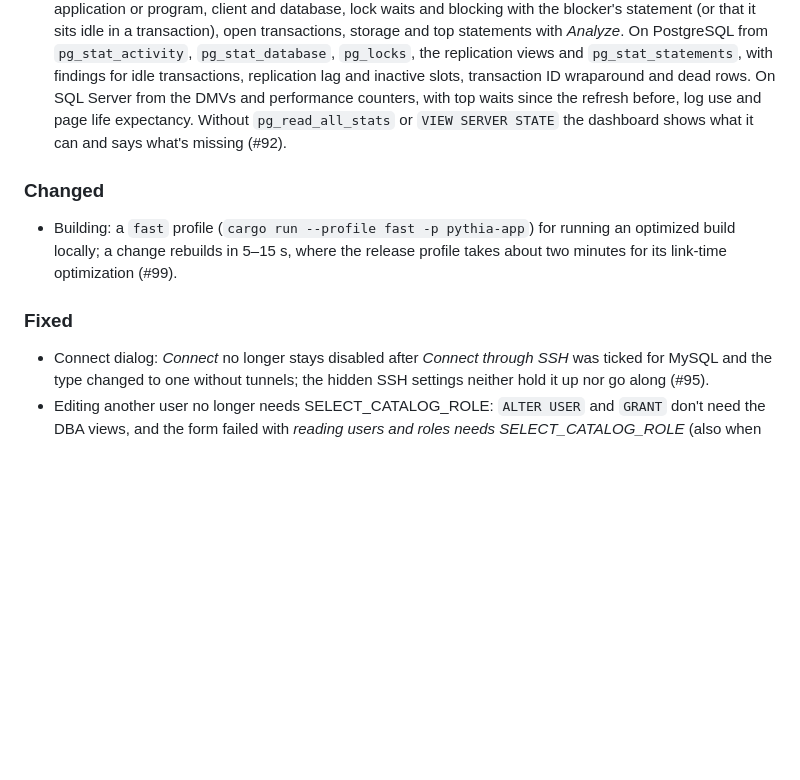
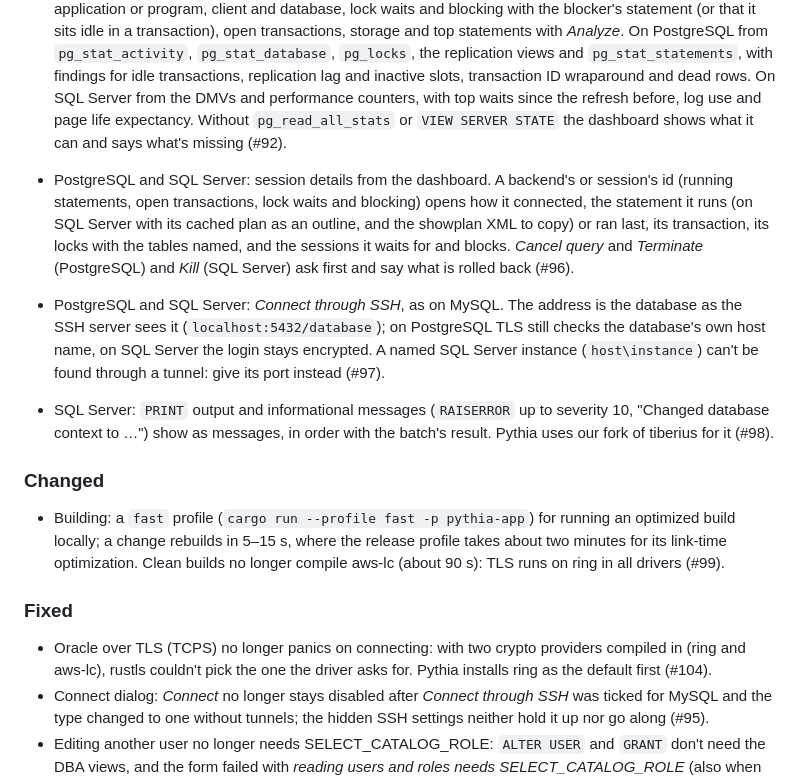
Before and after one commit to arubini44/pythia, a Markdown page: CHANGELOG.md, the part around the change. Drawn GitHub-style; blank space fills up the shorter version.

```diff
--- a/CHANGELOG.md
+++ b/CHANGELOG.md
@@ -26,13 +26,36 @@ All notable changes to Pythia are documented here. The format follows
   life expectancy. Without `pg_read_all_stats` or `VIEW SERVER STATE` the
   dashboard shows what it can and says what's missing (#92).
 
+- PostgreSQL and SQL Server: session details from the dashboard. A
+  backend's or session's id (running statements, open transactions, lock
+  waits and blocking) opens how it connected, the statement it runs (on
+  SQL Server with its cached plan as an outline, and the showplan XML to
+  copy) or ran last, its transaction, its locks with the tables named,
+  and the sessions it waits for and blocks. *Cancel query* and
+  *Terminate* (PostgreSQL) and *Kill* (SQL Server) ask first and say what
+  is rolled back (#96).
+- PostgreSQL and SQL Server: *Connect through SSH*, as on MySQL. The
+  address is the database as the SSH server sees it
+  (`localhost:5432/database`); on PostgreSQL TLS still checks the
+  database's own host name, on SQL Server the login stays encrypted. A
+  named SQL Server instance (`host\instance`) can't be found through a
+  tunnel: give its port instead (#97).
+- SQL Server: `PRINT` output and informational messages (`RAISERROR` up to
+  severity 10, "Changed database context to …") show as messages, in
+  order with the batch's result. Pythia uses our fork of tiberius for it
+  (#98).
+
 ### Changed
 - Building: a `fast` profile (`cargo run --profile fast -p pythia-app`)
   for running an optimized build locally; a change rebuilds in 5–15 s,
   where the release profile takes about two minutes for its link-time
-  optimization (#99).
+  optimization. Clean builds no longer compile aws-lc (about 90 s): TLS
+  runs on ring in all drivers (#99).
 
 ### Fixed
+- Oracle over TLS (TCPS) no longer panics on connecting: with two crypto
+  providers compiled in (ring and aws-lc), rustls couldn't pick the one
+  the driver asks for. Pythia installs ring as the default first (#104).
 - Connect dialog: *Connect* no longer stays disabled after *Connect through
   SSH* was ticked for MySQL and the type changed to one without tunnels;
   the hidden SSH settings neither hold it up nor go along (#95).
```
Also changed, not shown: README.md (+22 -4 lines).
